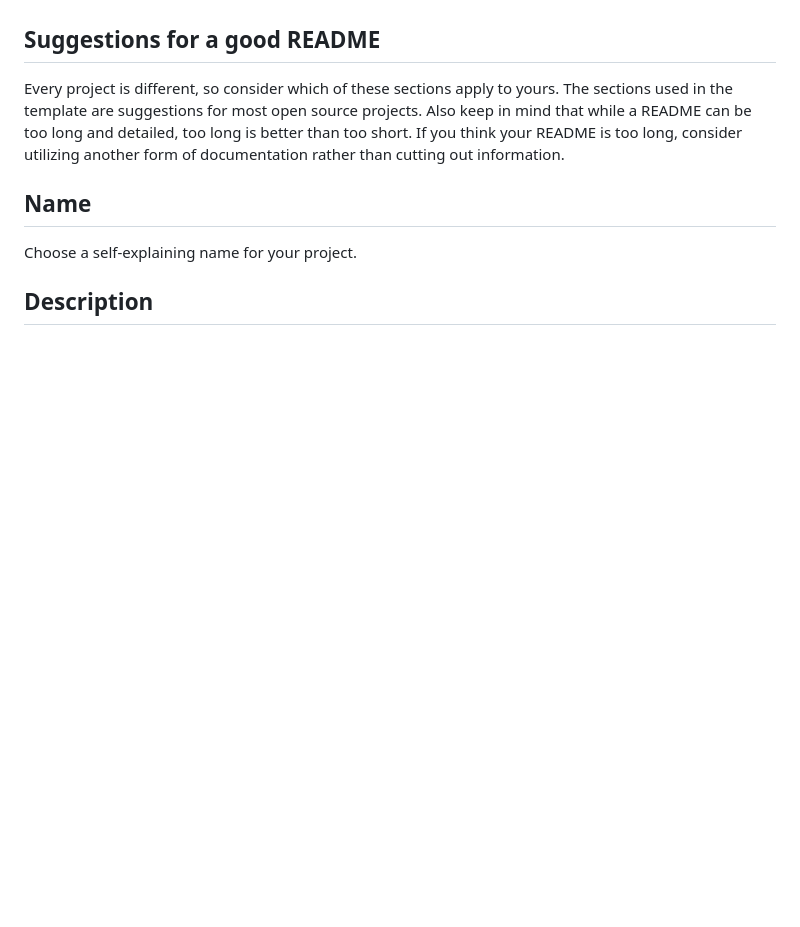
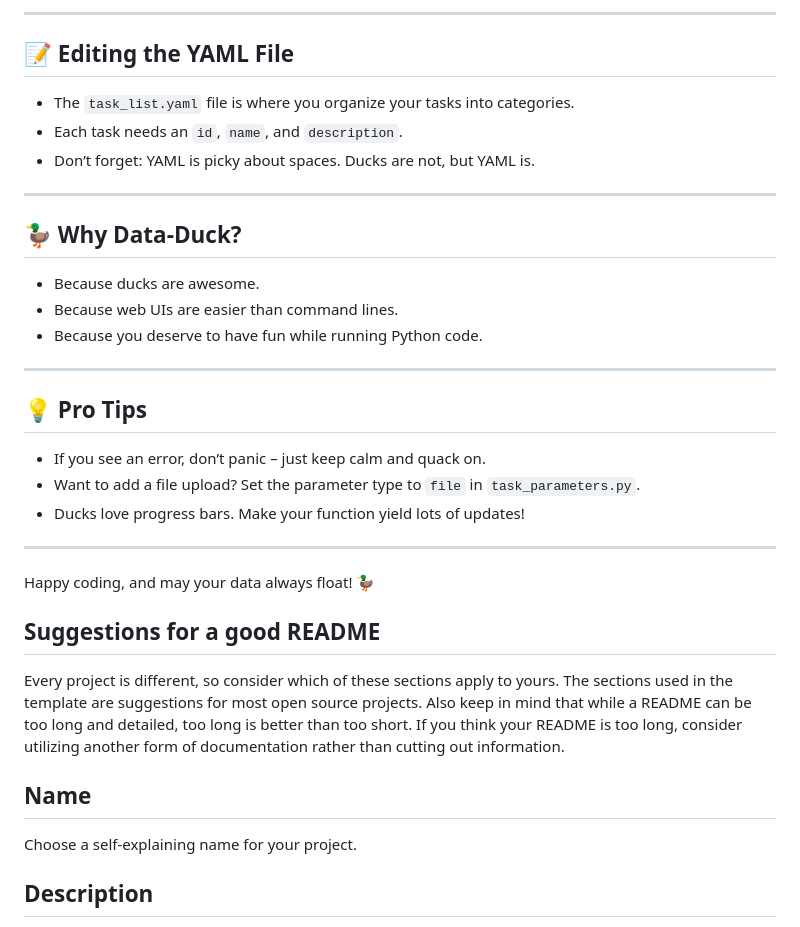
Before and after one commit to kkfaisal/data-duck, a Markdown page: README.md, the part around one of its changes. GitHub-like rendering; blank space fills up the shorter version.

```diff
--- a/README.md
+++ b/README.md
@@ -51,3 +112,27 @@ When you're ready to make this README your own, just edit this file and use the
+---
+
+## 📝 Editing the YAML File
+- The `task_list.yaml` file is where you organize your tasks into categories.
+- Each task needs an `id`, `name`, and `description`.
+- Don’t forget: YAML is picky about spaces. Ducks are not, but YAML is.
+
+---
+
+## 🦆 Why Data-Duck?
+- Because ducks are awesome.
+- Because web UIs are easier than command lines.
+- Because you deserve to have fun while running Python code.
+
+---
+
+## 💡 Pro Tips
+- If you see an error, don’t panic – just keep calm and quack on.
+- Want to add a file upload? Set the parameter type to `file` in `task_parameters.py`.
+- Ducks love progress bars. Make your function yield lots of updates!
+
+---
+
+Happy coding, and may your data always float! 🦆
 ## Suggestions for a good README
 Every project is different, so consider which of these sections apply to yours. The sections used in the template are suggestions for most open source projects. Also keep in mind that while a README can be too long and detailed, too long is better than too short. If you think your README is too long, consider utilizing another form of documentation rather than cutting out information.
 
```
Also changed, not shown: other parts of README.md (+61 -0 lines).
